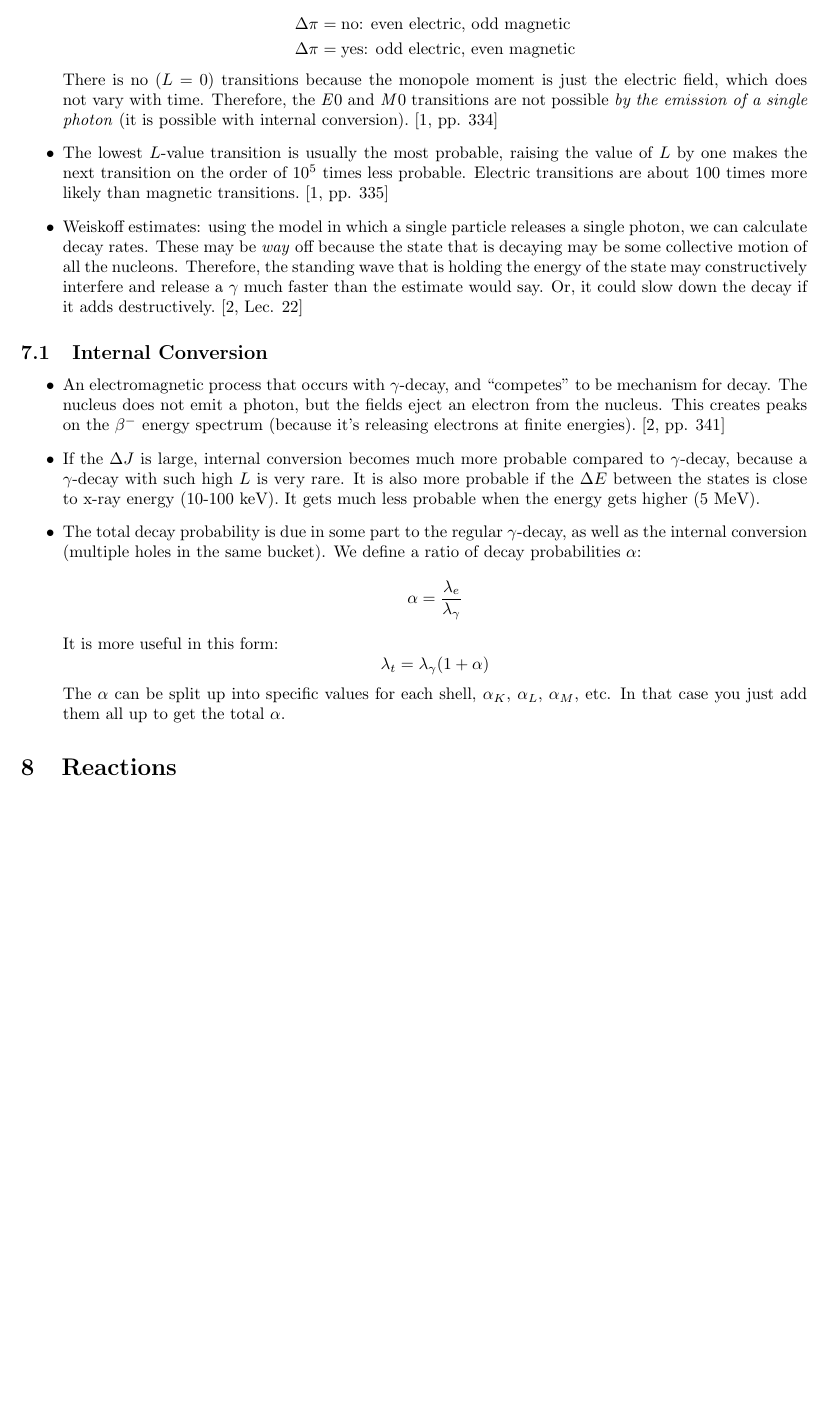
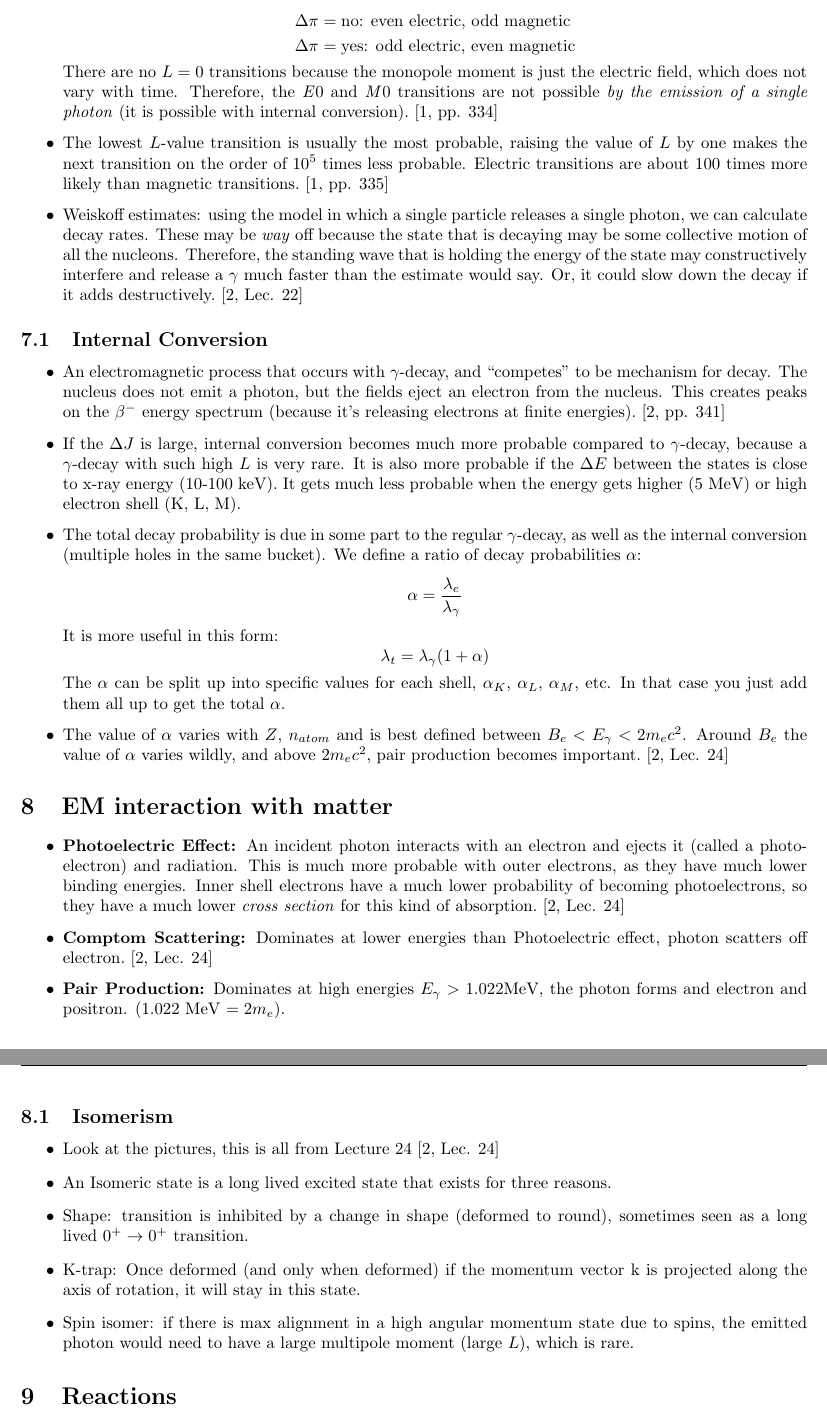
Before and after one commit to JessicaRehak/studyGuides, a LaTeX document (NE101/midterm_2.tex): part of page 11 of 13 before the commit and two parts of pages 11 and 12 of 14 after it, the two joined at a grey line, cut so that both start at the same text, the shorter picture padded with empty space. Compiled offline with pdfLaTeX.

Commit message:
added EM interaction section

```diff
--- a/NE101/midterm_2.tex
+++ b/NE101/midterm_2.tex
@@ -710,7 +710,7 @@ Allowed                        & 4-7.5              \\
       \Delta\pi &= \text{yes: odd electric, even magnetic} \\
     \end{split}
   \end{equation*}
-There is no ($L=0$) transitions because the monopole moment is just
+There are no $L=0$ transitions because the monopole moment is just
 the electric field, which does not vary with time. Therefore, the \textit{E}0
 and \textit{M}0 transitions are not possible \textit{by the emission
   of a single photon} (it is possible with internal conversion).~\cite[pp. 334]{krane}
@@ -740,7 +740,7 @@ and \textit{M}0 transitions are not possible \textit{by the emission
   $\gamma$-decay with such high $L$ is very rare. It is also more
   probable if the $\Delta{}E$ between the states is close to x-ray
   energy (10-100 keV). It gets much less probable when the energy gets
-  higher (5 MeV).
+  higher (5 MeV) or high electron shell (K, L, M).
 \item The total decay probability is due in some part to the regular
   $\gamma$-decay, as well as the internal conversion (multiple holes
   in the same bucket). We define a ratio of decay probabilities $\alpha$:
@@ -754,6 +754,42 @@ It is more useful in this form:
 The $\alpha$ can be split up into specific values for each shell,
 $\alpha_K$, $\alpha_L$, $\alpha_M$, etc. In that case you just add
 them all up to get the total $\alpha$.
+\item The value of $\alpha$ varies with $Z$, $n_{atom}$ and is best
+  defined between $B_e < E_\gamma < 2m_ec^2$. Around $B_e$ the value
+  of $\alpha$ varies wildly, and above $2m_ec^2$, pair production
+  becomes important.~\cite[Lec. 24]{lecture}
+\end{itemize}
+
+\section{EM interaction with matter}
+
+\begin{itemize}
+\item \textbf{Photoelectric Effect: }An incident photon interacts with an electron and ejects it
+  (called a photoelectron) and radiation. This is much more probable
+  with outer electrons, as they have much lower binding
+  energies. Inner shell electrons have a much lower probability of becoming
+  photoelectrons, so they have a much lower \textit{cross section} for
+  this kind of absorption.~\cite[Lec. 24]{lecture}
+\item \textbf{Comptom Scattering:} Dominates at lower energies than
+  Photoelectric effect, photon scatters off electron.~\cite[Lec. 24]{lecture}
+\item \textbf{Pair Production:} Dominates at high energies $E_\gamma >
+  1.022 $MeV, the photon forms and electron and positron. ($1.022$ MeV
+  $=2m_e$).
+\end{itemize}
+
+\subsection{Isomerism}
+
+\begin{itemize}
+\item Look at the pictures, this is all from Lecture 24~\cite[Lec. 24]{lecture}
+\item An Isomeric state is a long lived excited state that exists for
+  three reasons.
+\item Shape: transition is inhibited by a change in shape (deformed to
+  round), sometimes seen as a long lived $0^+ \to 0^+$ transition.
+\item K-trap: Once deformed (and only when deformed) if the momentum
+  vector k is projected along the axis of rotation, it will stay in
+  this state.
+\item Spin isomer: if there is max alignment in a high angular
+  momentum state due to spins, the emitted photon would need to have a
+  large multipole moment (large $L$), which is rare.
 \end{itemize}
 
 \section{Reactions}
```
Also changed, not shown: NE101/midterm_2.pdf.
